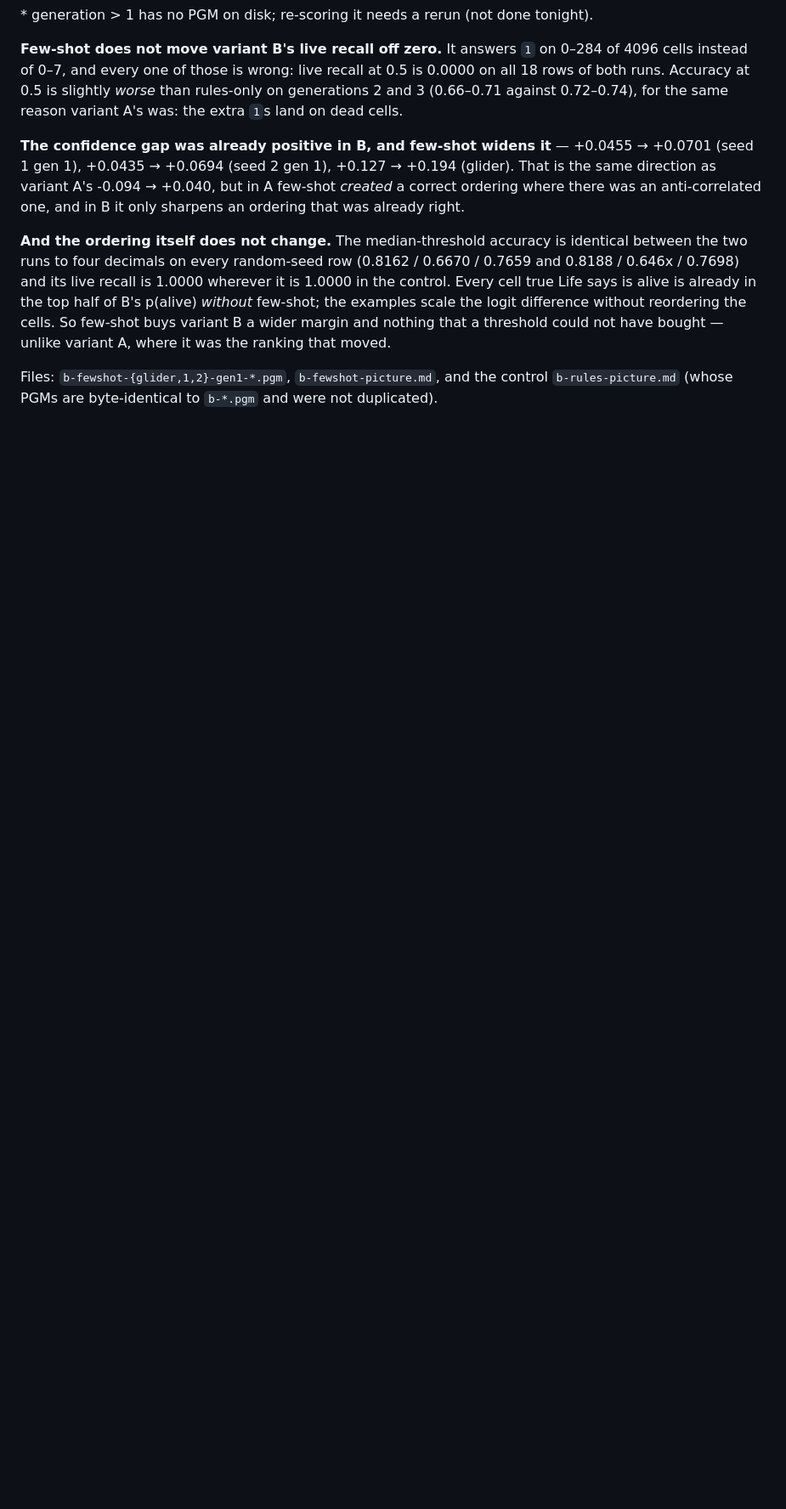
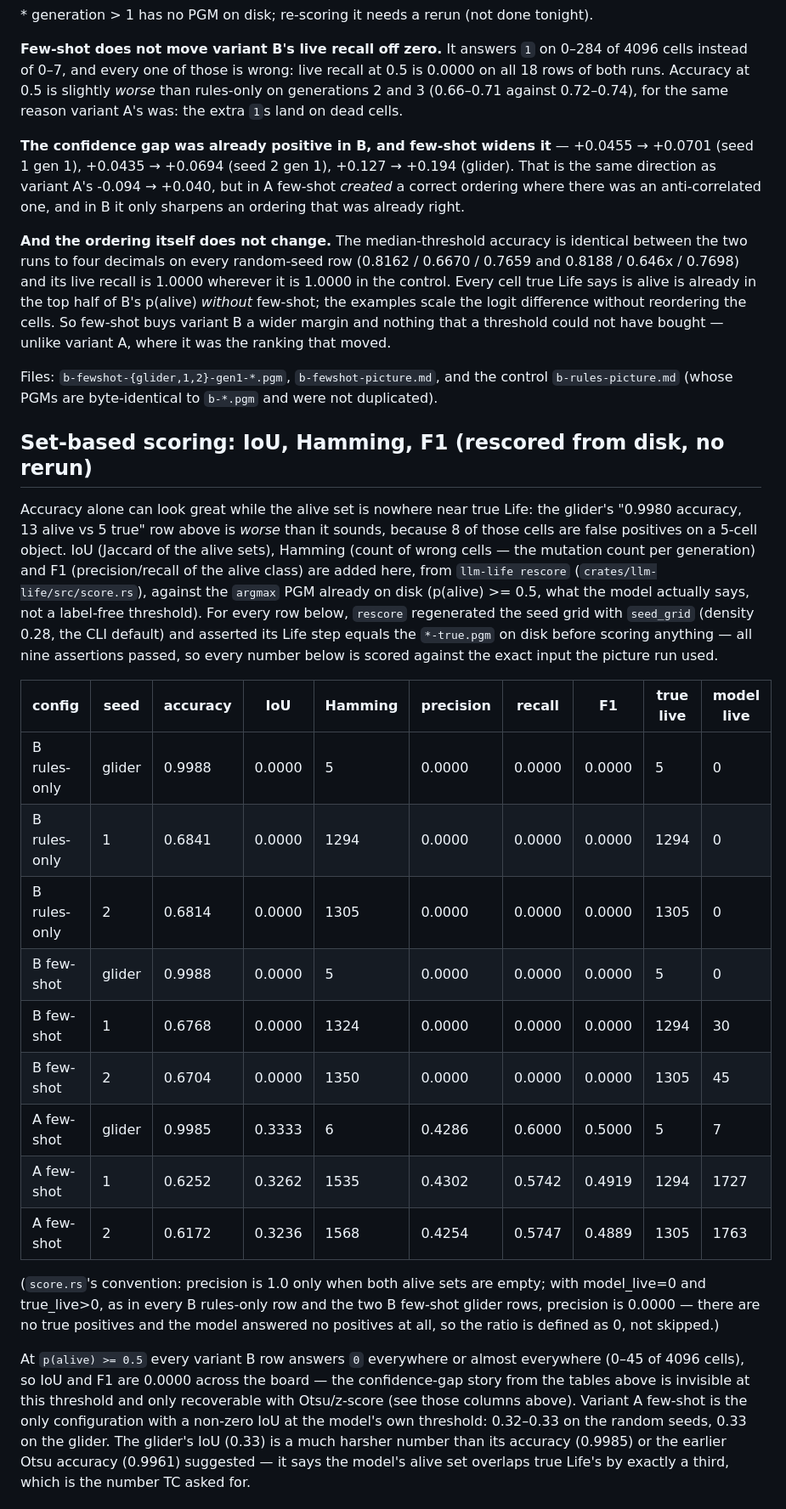
Before and after one commit to idle-intelligence/llm-life, a Markdown page: docs/pictures/README.md, the part around one of its changes. Shown at 85% size. GitHub-like rendering; blank space fills up the shorter version.

```diff
--- a/docs/pictures/README.md
+++ b/docs/pictures/README.md
@@ -235,3 +235,47 @@ unlike variant A, where it was the ranking that moved.
 Files: `b-fewshot-{glider,1,2}-gen1-*.pgm`, `b-fewshot-picture.md`, and the
 control `b-rules-picture.md` (whose PGMs are byte-identical to `b-*.pgm` and
 were not duplicated).
+
+## Set-based scoring: IoU, Hamming, F1 (rescored from disk, no rerun)
+
+Accuracy alone can look great while the alive set is nowhere near true Life:
+the glider's "0.9980 accuracy, 13 alive vs 5 true" row above is *worse* than
+it sounds, because 8 of those cells are false positives on a 5-cell object.
+IoU (Jaccard of the alive sets), Hamming (count of wrong cells — the mutation
+count per generation) and F1 (precision/recall of the alive class) are added
+here, from `llm-life rescore` (`crates/llm-life/src/score.rs`), against the
+`argmax` PGM already on disk (p(alive) >= 0.5, what the model actually says,
+not a label-free threshold). For every row below, `rescore` regenerated the
+seed grid with `seed_grid` (density 0.28, the CLI default) and asserted its
+Life step equals the `*-true.pgm` on disk before scoring anything — all nine
+assertions passed, so every number below is scored against the exact input
+the picture run used.
+
+| config | seed | accuracy | IoU | Hamming | precision | recall | F1 | true live | model live |
+|---|---|---|---|---|---|---|---|---|---|
+| B rules-only | glider | 0.9988 | 0.0000 | 5 | 0.0000 | 0.0000 | 0.0000 | 5 | 0 |
+| B rules-only | 1 | 0.6841 | 0.0000 | 1294 | 0.0000 | 0.0000 | 0.0000 | 1294 | 0 |
+| B rules-only | 2 | 0.6814 | 0.0000 | 1305 | 0.0000 | 0.0000 | 0.0000 | 1305 | 0 |
+| B few-shot | glider | 0.9988 | 0.0000 | 5 | 0.0000 | 0.0000 | 0.0000 | 5 | 0 |
+| B few-shot | 1 | 0.6768 | 0.0000 | 1324 | 0.0000 | 0.0000 | 0.0000 | 1294 | 30 |
+| B few-shot | 2 | 0.6704 | 0.0000 | 1350 | 0.0000 | 0.0000 | 0.0000 | 1305 | 45 |
+| A few-shot | glider | 0.9985 | 0.3333 | 6 | 0.4286 | 0.6000 | 0.5000 | 5 | 7 |
+| A few-shot | 1 | 0.6252 | 0.3262 | 1535 | 0.4302 | 0.5742 | 0.4919 | 1294 | 1727 |
+| A few-shot | 2 | 0.6172 | 0.3236 | 1568 | 0.4254 | 0.5747 | 0.4889 | 1305 | 1763 |
+
+(`score.rs`'s convention: precision is 1.0 only when both alive sets are
+empty; with model_live=0 and true_live>0, as in every B rules-only row and
+the two B few-shot glider rows, precision is 0.0000 — there are no true
+positives and the model answered no positives at all, so the ratio is
+defined as 0, not skipped.)
+
+At `p(alive) >= 0.5` every variant B row answers `0` everywhere or almost
+everywhere (0–45 of 4096 cells), so IoU and F1 are 0.0000 across the board —
+the confidence-gap story from the tables above is invisible at this threshold
+and only recoverable with Otsu/z-score (see those columns above). Variant A
+few-shot is the only configuration with a non-zero IoU at the model's own
+threshold: 0.32–0.33 on the random seeds, 0.33 on the glider. The glider's
+IoU (0.33) is a much harsher number than its accuracy (0.9985) or the earlier
+Otsu accuracy (0.9961) suggested — it says the model's alive set overlaps
+true Life's by exactly a third, which is the number TC asked for.
+
```
Also changed, not shown: other parts of docs/pictures/README.md (+36 -0 lines).
